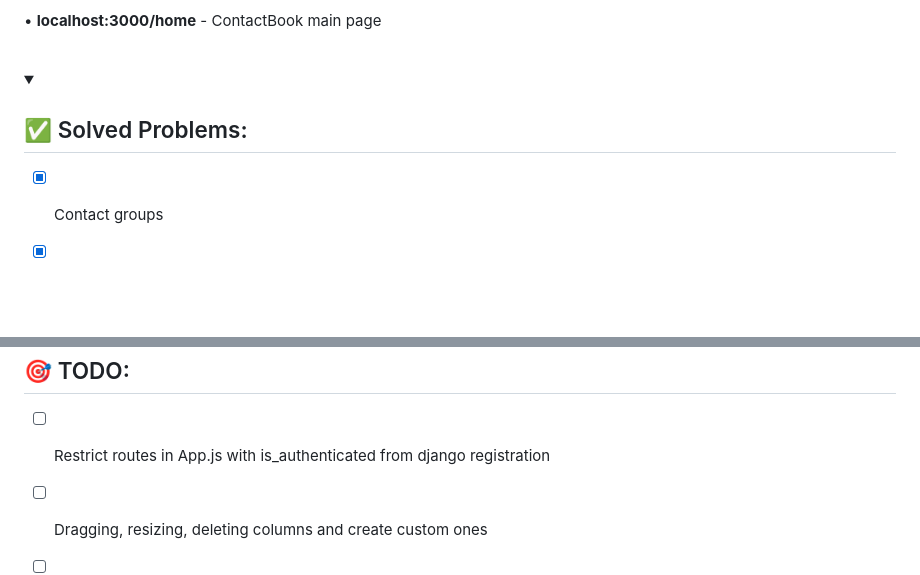
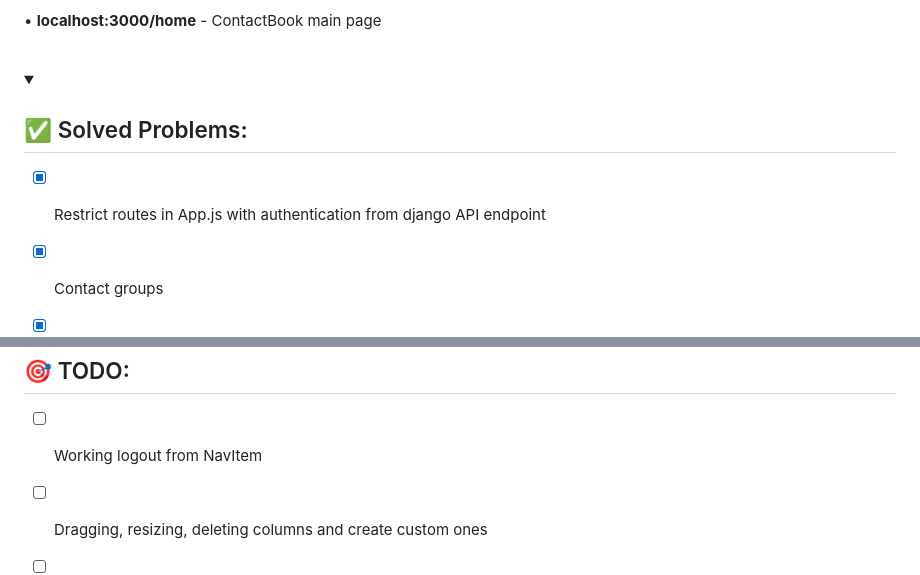
Before and after one commit to kdleijer/ContactBook, a Markdown page: README.md, 2 parts joined by grey strips. Drawn GitHub-style; folded sections open; blank space fills up the shorter version.

```diff
--- a/README.md
+++ b/README.md
@@ -92,6 +92,8 @@ npm start
 <details>
 <summary> <h2> ✅ Solved Problems: </h2> </summary>
 
+- [X] Restrict routes in App.js with authentication from django API endpoint
+
 - [X] Contact groups
 
 - [X] Search contacts by first name
@@ -119,8 +121,7 @@ npm start
 <details>
 <summary> <h2> 🎯 TODO: </h2> </summary>
 
-
-- [ ] Restrict routes in App.js with is_authenticated from django registration
+- [ ] Working logout from NavItem
 
 - [ ] Dragging, resizing, deleting columns and create custom ones
 
```
Also changed, not shown: other parts of README.md (+1 -1 lines).
